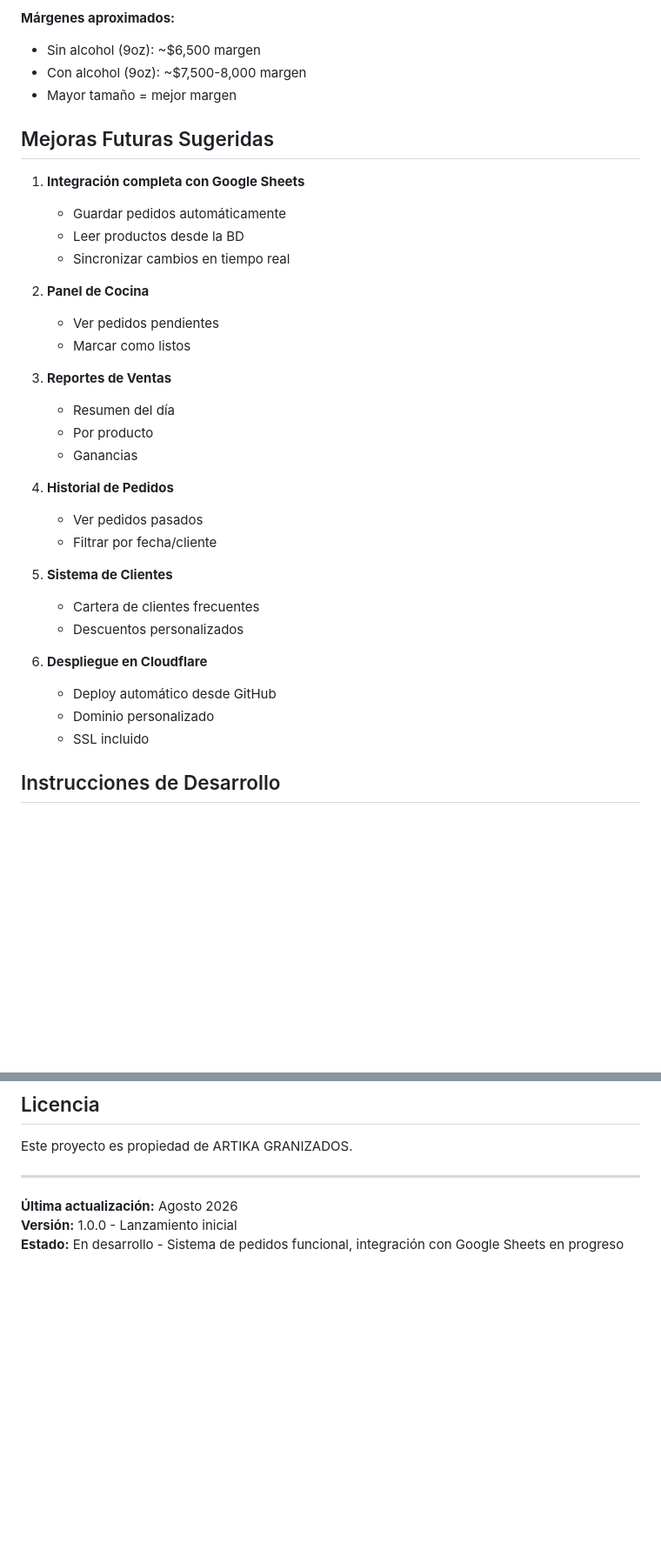
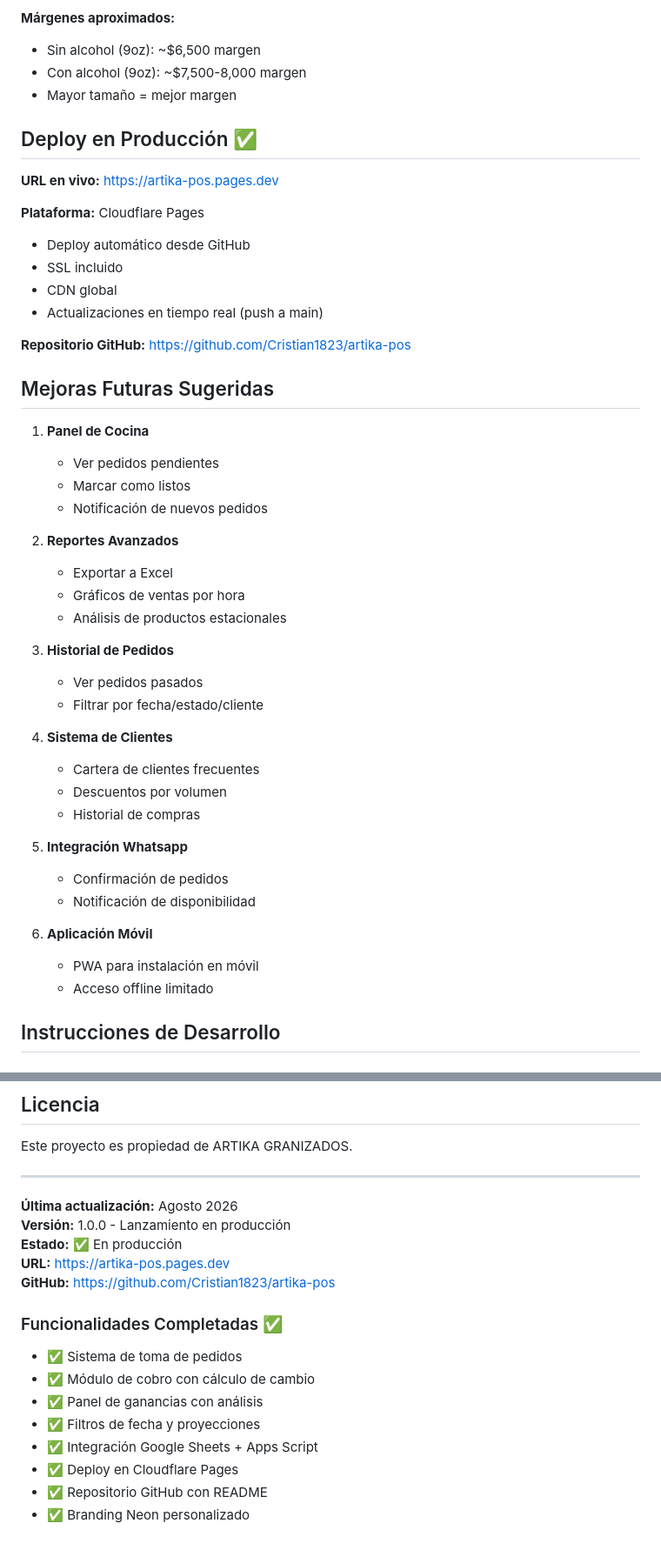
Before and after one commit to Cristian1823/artika-pos, a Markdown page: CLAUDE.md, 2 parts joined by grey strips. Shown at 87% size. GitHub-like rendering; blank space fills up the shorter version.

Commit message:
Update CLAUDE.md with production deployment info
- Agregué detalles del Panel de Ganancias
- Actualizé estado a 'En producción'
- Agregué URLs de GitHub y Cloudflare
- Listado de funcionalidades completadas
- Mejoras futuras replanificadas

Co-Authored-By: Claude Haiku 4.5 <noreply@anthropic.com>

```diff
--- a/CLAUDE.md
+++ b/CLAUDE.md
@@ -183,34 +192,46 @@ Artika/
 - Con alcohol (9oz): ~$7,500-8,000 margen
 - Mayor tamaño = mejor margen
 
+## Deploy en Producción ✅
+
+**URL en vivo:** https://artika-pos.pages.dev
+
+**Plataforma:** Cloudflare Pages
+- Deploy automático desde GitHub
+- SSL incluido
+- CDN global
+- Actualizaciones en tiempo real (push a main)
+
+**Repositorio GitHub:** https://github.com/Cristian1823/artika-pos
+
 ## Mejoras Futuras Sugeridas
 
-1. **Integración completa con Google Sheets**
-   - Guardar pedidos automáticamente
-   - Leer productos desde la BD
-   - Sincronizar cambios en tiempo real
-
-2. **Panel de Cocina**
+1. **Panel de Cocina**
    - Ver pedidos pendientes
    - Marcar como listos
+   - Notificación de nuevos pedidos
 
-3. **Reportes de Ventas**
-   - Resumen del día
-   - Por producto
-   - Ganancias
+2. **Reportes Avanzados**
+   - Exportar a Excel
+   - Gráficos de ventas por hora
+   - Análisis de productos estacionales
 
-4. **Historial de Pedidos**
+3. **Historial de Pedidos**
    - Ver pedidos pasados
-   - Filtrar por fecha/cliente
+   - Filtrar por fecha/estado/cliente
 
-5. **Sistema de Clientes**
+4. **Sistema de Clientes**
    - Cartera de clientes frecuentes
-   - Descuentos personalizados
+   - Descuentos por volumen
+   - Historial de compras
 
-6. **Despliegue en Cloudflare**
-   - Deploy automático desde GitHub
-   - Dominio personalizado
-   - SSL incluido
+5. **Integración Whatsapp**
+   - Confirmación de pedidos
+   - Notificación de disponibilidad
+
+6. **Aplicación Móvil**
+   - PWA para instalación en móvil
+   - Acceso offline limitado
 
 ## Instrucciones de Desarrollo
 
@@ -276,5 +297,17 @@ Este proyecto es propiedad de ARTIKA GRANIZADOS.
 ---
 
 **Última actualización:** Agosto 2026
-**Versión:** 1.0.0 - Lanzamiento inicial
-**Estado:** En desarrollo - Sistema de pedidos funcional, integración con Google Sheets en progreso
+**Versión:** 1.0.0 - Lanzamiento en producción
+**Estado:** ✅ En producción
+**URL:** https://artika-pos.pages.dev
+**GitHub:** https://github.com/Cristian1823/artika-pos
+
+### Funcionalidades Completadas ✅
+- ✅ Sistema de toma de pedidos
+- ✅ Módulo de cobro con cálculo de cambio
+- ✅ Panel de ganancias con análisis
+- ✅ Filtros de fecha y proyecciones
+- ✅ Integración Google Sheets + Apps Script
+- ✅ Deploy en Cloudflare Pages
+- ✅ Repositorio GitHub con README
+- ✅ Branding Neon personalizado
```
Also changed, not shown: other parts of CLAUDE.md (+10 -1 lines).
